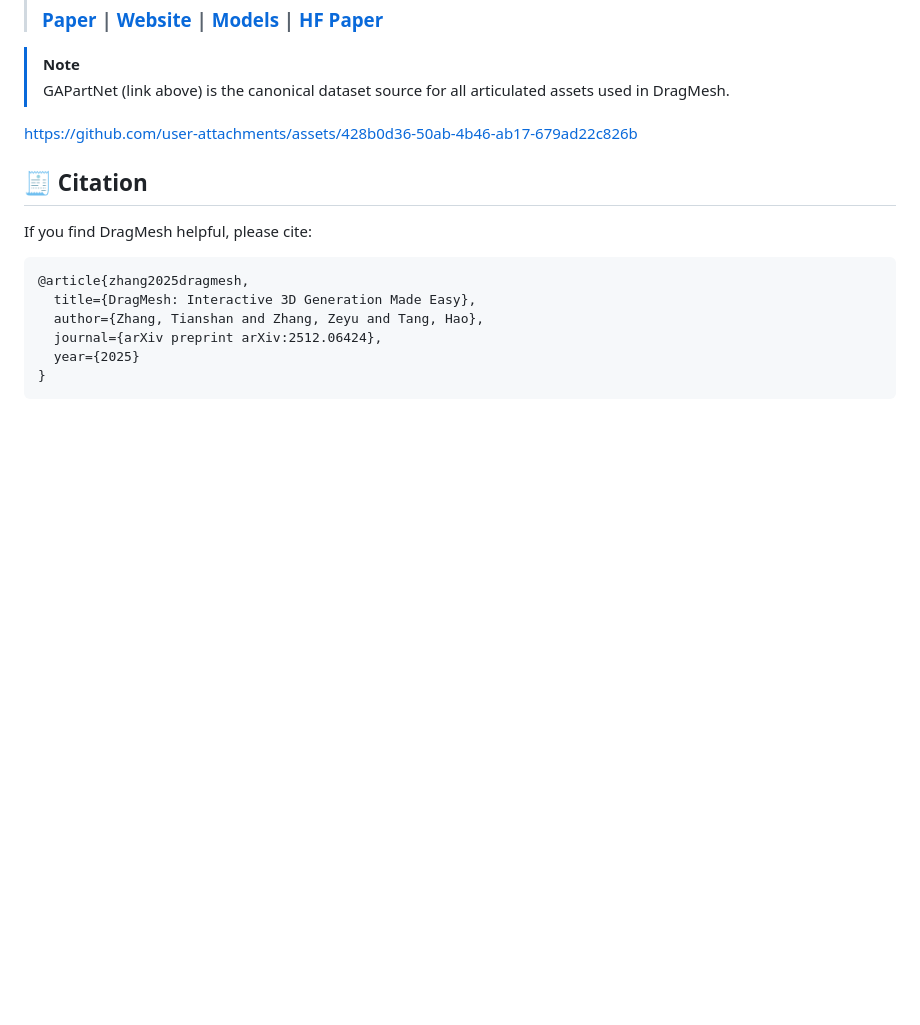
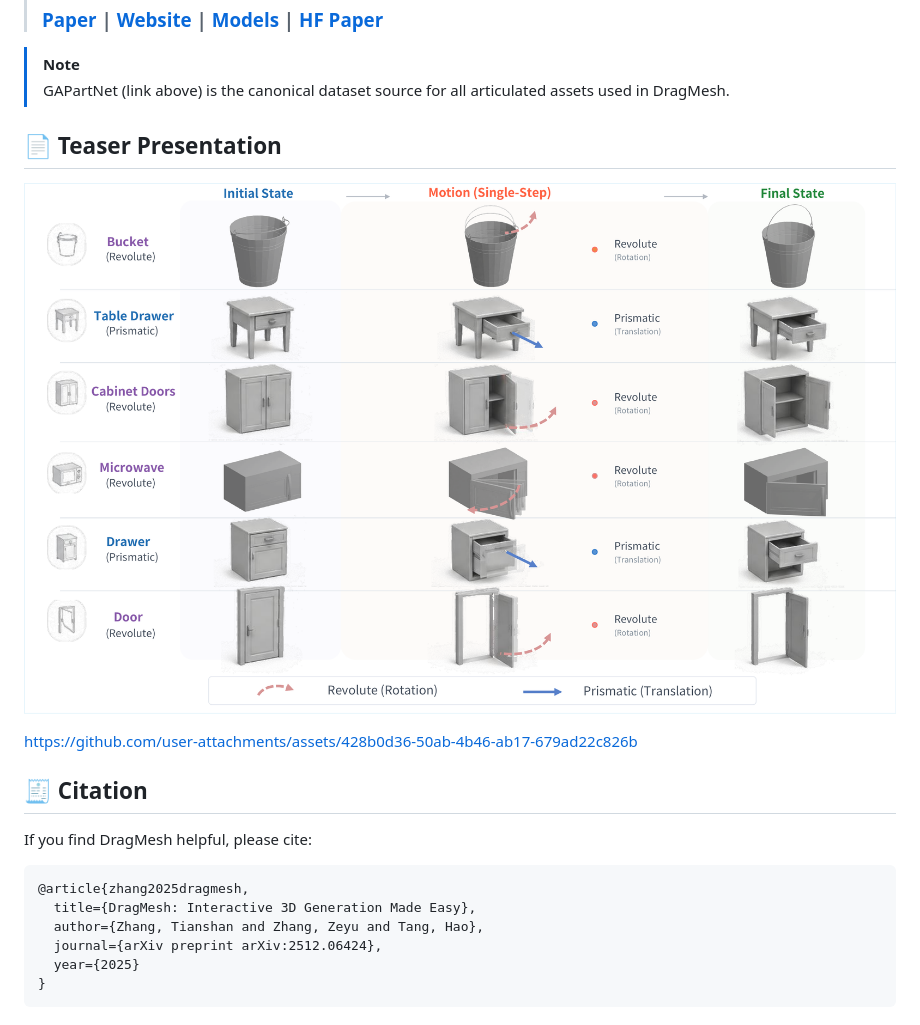
Before and after one commit to AIGeeksGroup/DragMesh, a Markdown page: README.md, the part around the change. Drawn GitHub-style; blank space fills up the shorter version.

```diff
--- a/README.md
+++ b/README.md
@@ -12,7 +12,8 @@ Official repository for the paper
 > [!NOTE]
 >  GAPartNet (link above) is the canonical dataset source for all articulated assets used in DragMesh.
 
-
+## 📄 Teaser Presentation
+![DragMesh articulation teaser](assets/articulation_teaser.png)
 
 https://github.com/user-attachments/assets/428b0d36-50ab-4b46-ab17-679ad22c826b
 
```
